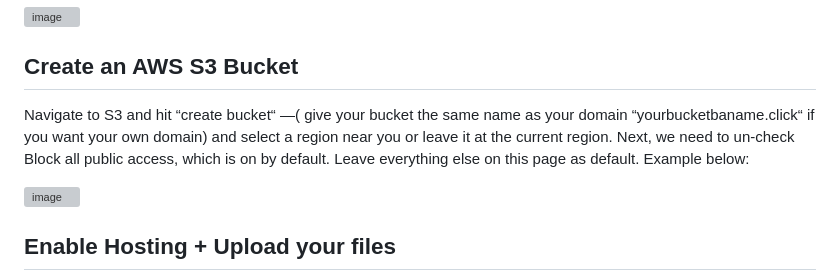
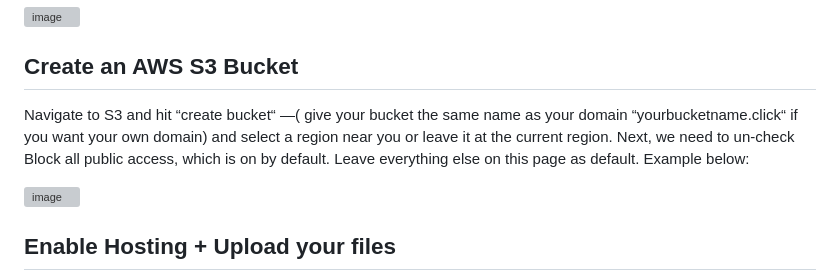
Before and after one commit to JohnnyLouisTech/hosting-your-onw-website, a Markdown page: README.md, the part around the change. Rendered like a GitHub page; grey boxes are pictures that could not be loaded.

```diff
--- a/README.md
+++ b/README.md
@@ -21,7 +21,7 @@ Navigate to the Route 53 Service from the console home page and select register
 ![image](https://github.com/JohnnyLouisTech/hosting-your-onw-website/assets/29494723/62200000-c2a2-4730-906b-82d32a0a2ef8)
 
 ## Create an AWS S3 Bucket
-Navigate to S3 and hit “create bucket“ —( give your bucket the same name as your domain “yourbucketbaname.click“ if you want your own domain) and select a region near you or leave it at the current region. Next, we need to un-check Block all public access, which is on by default. Leave everything else on this page as default. Example below:
+Navigate to S3 and hit “create bucket“ —( give your bucket the same name as your domain “yourbucketname.click“ if you want your own domain) and select a region near you or leave it at the current region. Next, we need to un-check Block all public access, which is on by default. Leave everything else on this page as default. Example below:
 
 ![image](https://github.com/JohnnyLouisTech/hosting-your-onw-website/assets/29494723/063c8e11-b753-466a-b101-2f44dbd22164)
 
```
